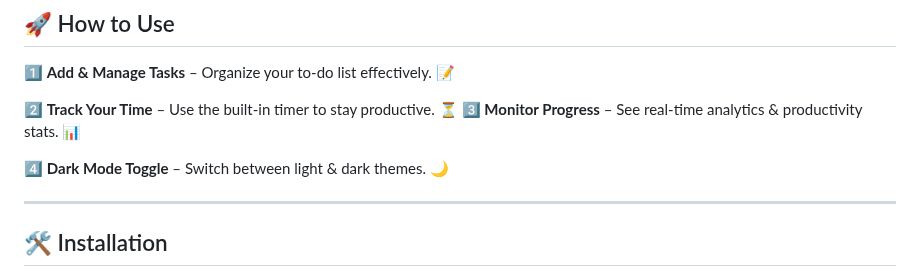
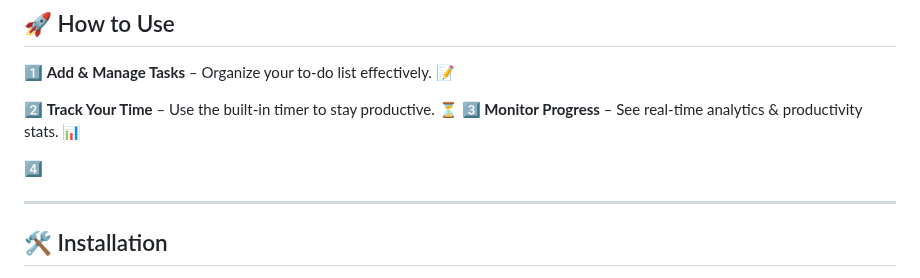
Before and after one commit to KelvCodes/-Scam-Phishing-Detector-, a Markdown page: README.md, the part around the change. Rendered like a GitHub page.

```diff
--- a/README.md
+++ b/README.md
@@ -40,8 +40,7 @@ A **sleek, interactive, and feature-packed** web app designed to **enhance your
 2️⃣ **Track Your Time** – Use the built-in timer to stay productive. ⏳
 3️⃣  **Monitor Progress** – See real-time analytics & productivity stats. 📊
 
-4️⃣ **Dark Mode Toggle** – Switch between light & dark themes. 🌙
-
+4️⃣
 
 ---
 
```
